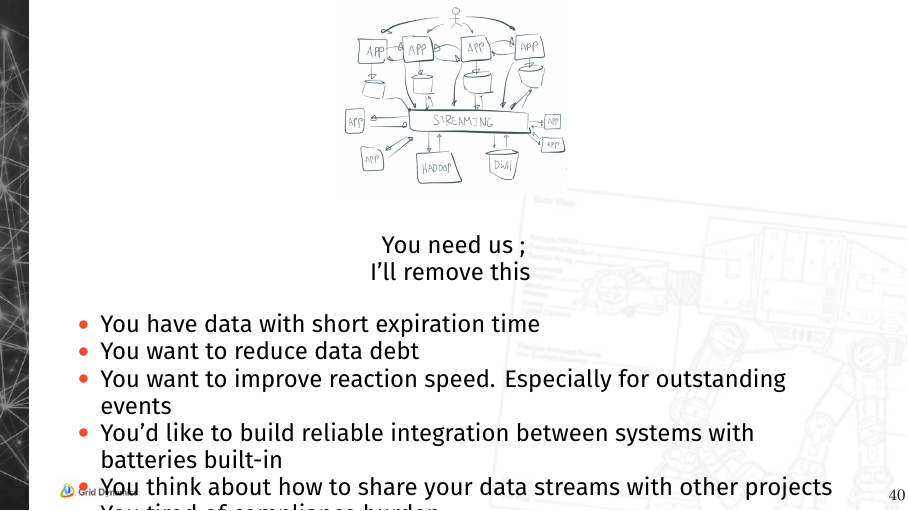
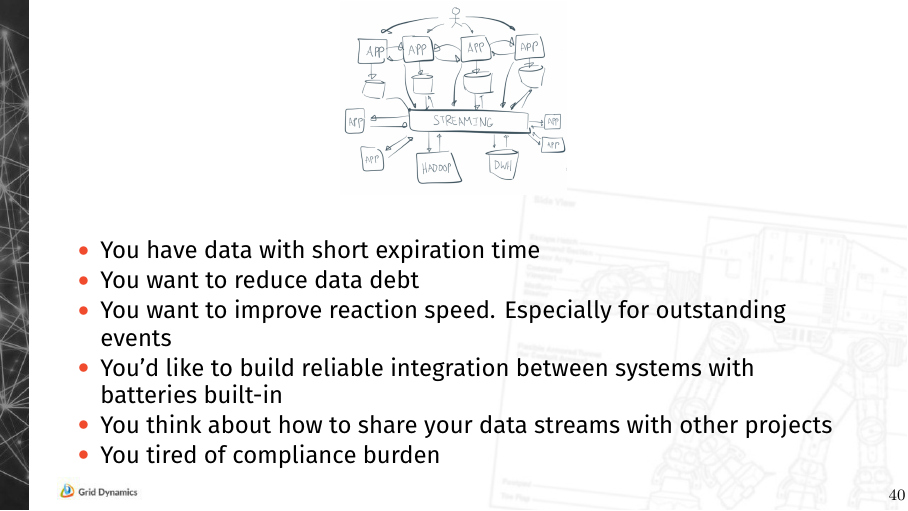
Before and after one commit to WonderBeat/slides, LaTeX slides (sdp.tex): page 47 of 48. Compiled offline with XeLaTeX.

Commit message:
small fixes

```diff
--- a/sdp.tex
+++ b/sdp.tex
@@ -307,8 +307,6 @@
 \begin{gdsw}
 	\centering\includegraphics[height=0.4\textheight]{streaming-centering}
 	\begin{center}
-		You need us ;
-		\\ I'll remove this
 		\begin{itemize}
 			\item You have data with short expiration time
 			\item You want to reduce data debt
```
